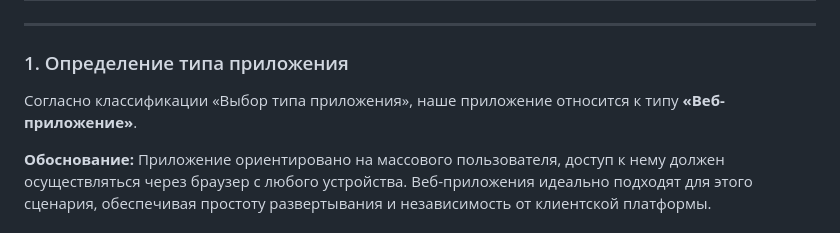
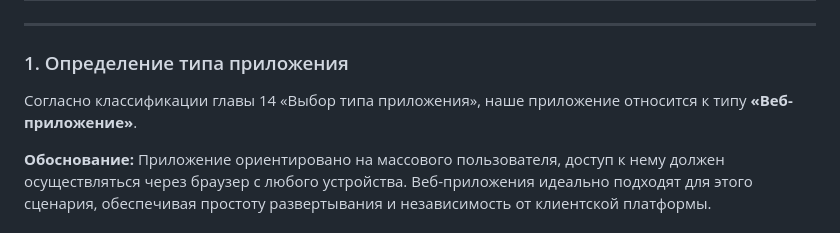
Before and after one commit to magodididi/MatchUp, a Markdown page: lab3/3lab.md, the part around the change. Rendered like a GitHub page.

Commit message:
Update 3lab.md1

```diff
--- a/lab3/3lab.md
+++ b/lab3/3lab.md
@@ -4,7 +4,7 @@
 
 ### 1. Определение типа приложения
 
-Согласно классификации «Выбор типа приложения», наше приложение относится к типу **«Веб-приложение»**.
+Согласно классификации главы 14 «Выбор типа приложения», наше приложение относится к типу **«Веб-приложение»**.
 
 **Обоснование:** Приложение ориентировано на массового пользователя, доступ к нему должен осуществляться через браузер с любого устройства. Веб-приложения идеально подходят для этого сценария, обеспечивая простоту развертывания и независимость от клиентской платформы.
 
```
